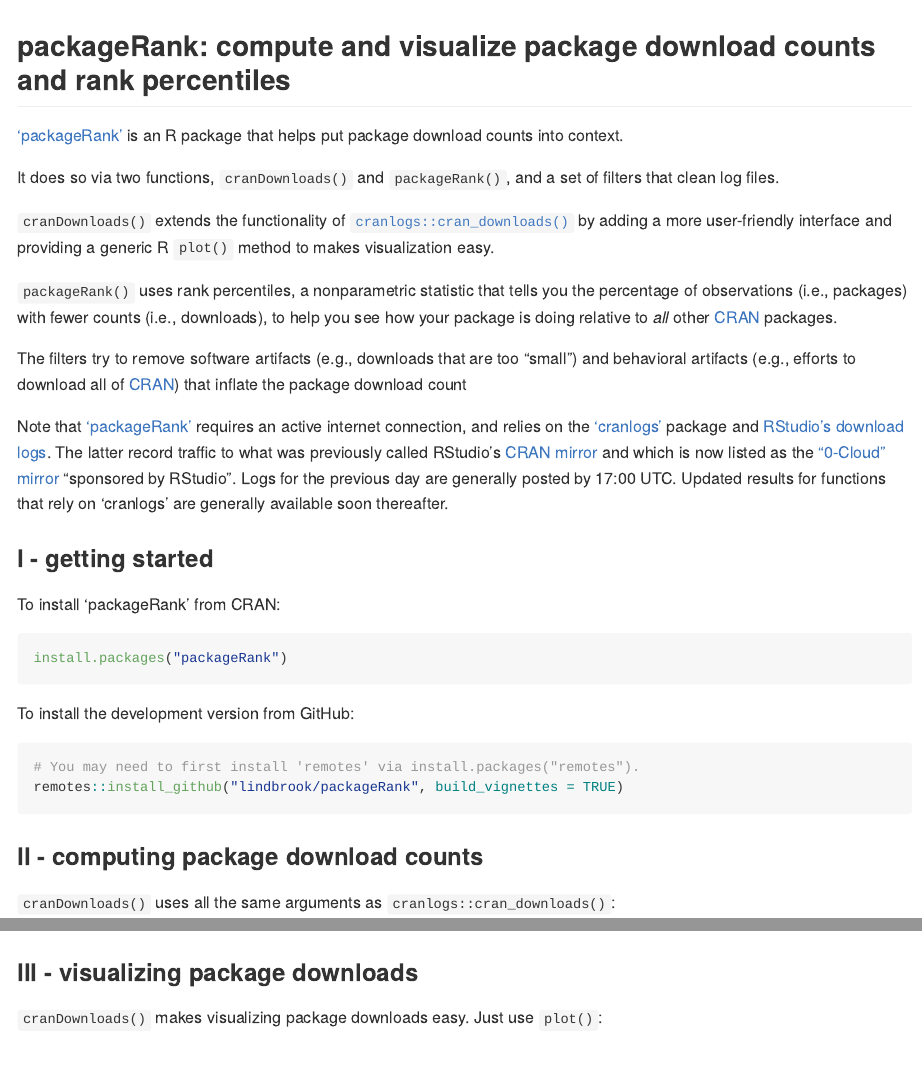
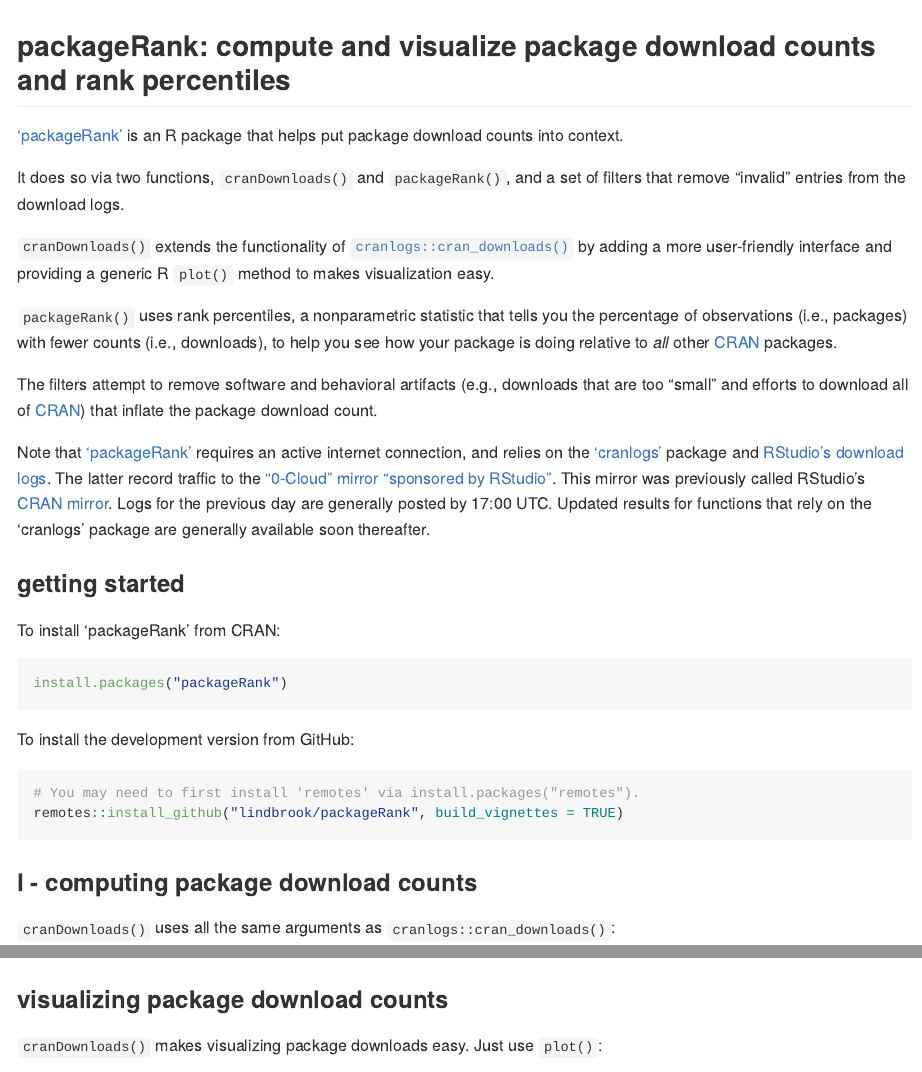
Before and after one commit to lindbrook/packageRank, an R Markdown document (README.Rmd): the page in a window 1100 px wide, from its top, and a second part further down, joined at a grey line. Rendered offline with R 4.5, knitr and Pandoc, with nearby package versions; some code elsewhere in the file could not run offline.

Commit message:
copyedit intro and structure

````diff
--- a/README.Rmd
+++ b/README.Rmd
@@ -20,17 +20,17 @@
 
 ['packageRank'](https://CRAN.R-project.org/package=packageRank) is an R package that helps put package download counts into context.
 
-It does so via two functions, `cranDownloads()` and `packageRank()`, and a set of filters that clean log files.
+It does so via two functions, `cranDownloads()` and `packageRank()`, and a set of filters that remove "invalid" entries from the download logs.
 
 `cranDownloads()` extends the functionality of [`cranlogs::cran_downloads()`](http://r-hub.github.io/cranlogs/) by adding a more user-friendly interface and providing a generic R `plot()` method to makes visualization easy.
 
 `packageRank()` uses rank percentiles, a nonparametric statistic that tells you the percentage of observations (i.e., packages) with fewer counts (i.e., downloads), to help you see how your package is doing relative to _all_ other [CRAN](https://CRAN.R-project.org/) packages.
 
-The filters try to remove software artifacts (e.g., downloads that are too "small") and behavioral artifacts (e.g., efforts to download all of [CRAN](https://CRAN.R-project.org/)) that inflate the package download count
+The filters attempt to remove software and behavioral artifacts (e.g., downloads that are too "small" and efforts to download all of [CRAN](https://CRAN.R-project.org/)) that inflate the package download count.
 
-Note that [‘packageRank’](https://CRAN.R-project.org/package=packageRank) requires an active internet connection, and relies on the [‘cranlogs’](https://CRAN.R-project.org/package=cranlogs) package and [RStudio’s download logs](http://cran-logs.rstudio.com/). The latter record traffic to what was previously called RStudio’s [CRAN mirror](http://cran.rstudio.com) and which is now listed as the [“0-Cloud” mirror](http://cloud.r-project.org) “sponsored by RStudio”. Logs for the previous day are generally posted by 17:00 UTC. Updated results for functions that rely on ‘cranlogs’ are generally available soon thereafter.
+Note that [‘packageRank’](https://CRAN.R-project.org/package=packageRank) requires an active internet connection, and relies on the [‘cranlogs’](https://CRAN.R-project.org/package=cranlogs) package and [RStudio’s download logs](http://cran-logs.rstudio.com/). The latter record traffic to the [“0-Cloud” mirror “sponsored by RStudio”](http://cloud.r-project.org). This mirror was previously called RStudio’s [CRAN mirror](http://cran.rstudio.com). Logs for the previous day are generally posted by 17:00 UTC. Updated results for functions that rely on the ‘cranlogs’ package are generally available soon thereafter.
 
-### I - getting started
+### getting started
 
 To install 'packageRank' from CRAN:
 
@@ -45,7 +45,7 @@
 remotes::install_github("lindbrook/packageRank", build_vignettes = TRUE)
 ```
 
-### II - computing package download counts
+### I - computing package download counts
 
 `cranDownloads()` uses all the same arguments as `cranlogs::cran_downloads()`:
 
@@ -162,7 +162,7 @@
 
 <br/>
 
-### III - visualizing package downloads
+### visualizing package download counts
 
 `cranDownloads()` makes visualizing package downloads easy. Just use `plot()`:
 
````
Also changed, not shown: README.Rmd (4 more changed lines).
